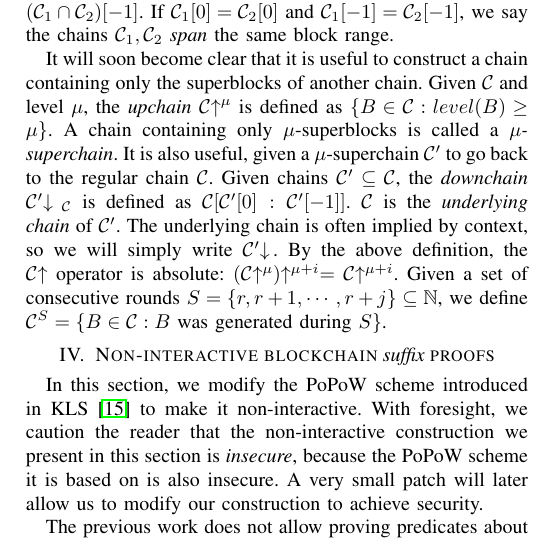
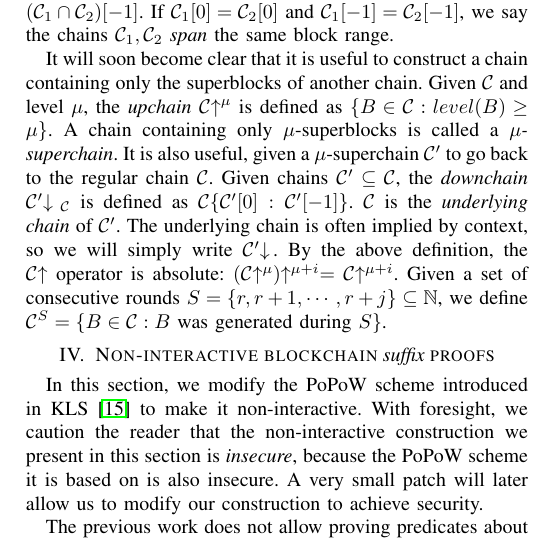
Before and after one commit to dionyziz/popow, a LaTeX paper (whitepaper/nipopows-ndss.tex, which reads whitepaper/consensus.tex): part of one column of page 5 of 16, cut so that both start at the same text. Compiled offline with pdfLaTeX.

Commit message:
Use block addressing notation correctly
Co-authored-by: Kostis Karantias <kkarantias@gmail.com>

```diff
--- a/whitepaper/consensus.tex
+++ b/whitepaper/consensus.tex
@@ -98,7 +98,7 @@ the superblocks of another chain. Given $\chain$ and level $\mu$, the
 $\mu$\textit{-superchain}. It is also useful, given a $\mu$-superchain $\chain'$
 to go back to the regular chain $\chain$. Given chains $\chain' \subseteq
 \chain$, the \textit{downchain} $\chain'\downchain\!\!_\chain$ is defined as
-$\chain[\chain'[0]:\chain'[-1]]$. $\chain$ is the \textit{underlying chain} of
+$\chain\{\chain'[0]:\chain'[-1]\}$. $\chain$ is the \textit{underlying chain} of
 $\chain'$. The underlying chain is often implied by context, so we will simply
 write $\chain'\downchain$. By the above definition, the $\chain\upchain$
 operator is absolute: $(\chain\upchain^\mu)\upchain^{\mu + i} =
```
